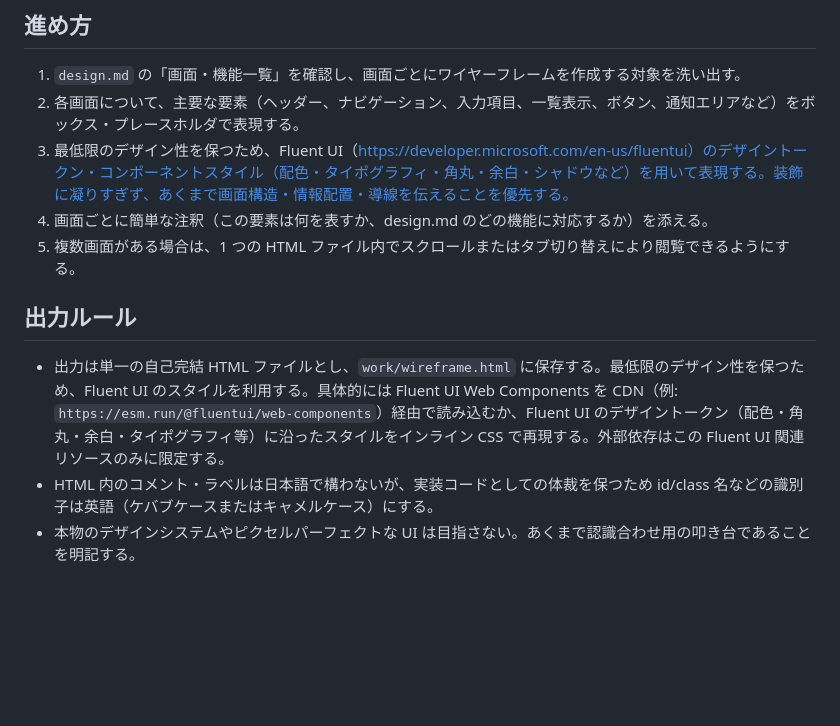
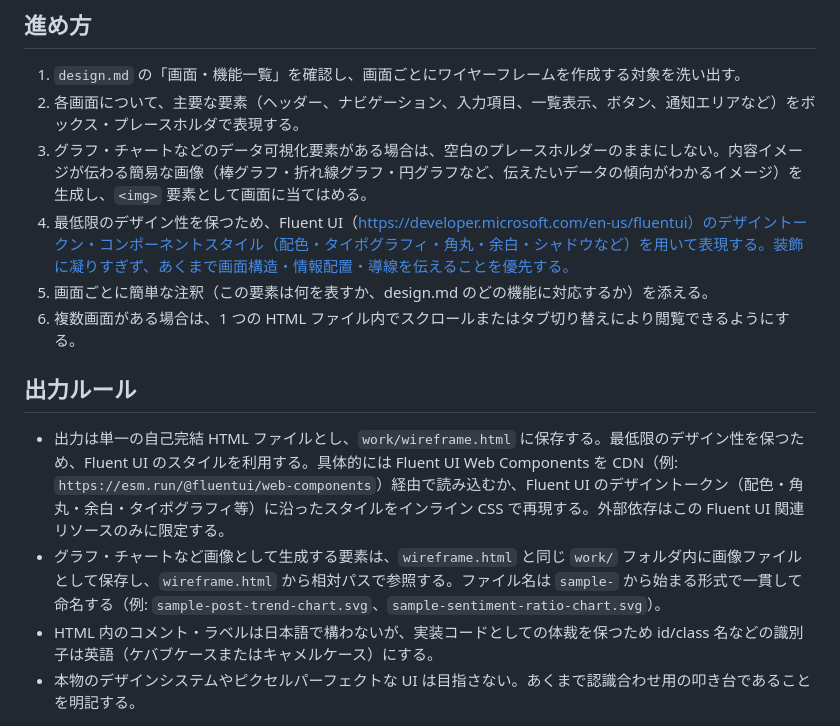
Before and after one commit to hoisjp/github-copilot-sdd-workshop, a Markdown page: .github/agents/sdd-wireframe.agent.md, the part around the change. GitHub-like rendering; blank space fills up the shorter version.

Commit message:
feat(agent): sdd-wireframeでグラフ要素を画像生成し空プレースホルダーを廃止
- グラフ・チャート要素は空白のままにせず、傾向が伝わる簡易画像を生成してimgで当てはめる指示を追加
- 生成する画像ファイルはwork/直下にsample-から始まる名前で統一保存し、wireframe.htmlから相対参照する規約を追加

```diff
--- a/.github/agents/sdd-wireframe.agent.md
+++ b/.github/agents/sdd-wireframe.agent.md
@@ -23,13 +23,15 @@ description: 設計書（design.md）から画面のワイヤーフレーム（H
 
 1. `design.md` の「画面・機能一覧」を確認し、画面ごとにワイヤーフレームを作成する対象を洗い出す。
 2. 各画面について、主要な要素（ヘッダー、ナビゲーション、入力項目、一覧表示、ボタン、通知エリアなど）をボックス・プレースホルダで表現する。
-3. 最低限のデザイン性を保つため、Fluent UI（https://developer.microsoft.com/en-us/fluentui）のデザイントークン・コンポーネントスタイル（配色・タイポグラフィ・角丸・余白・シャドウなど）を用いて表現する。装飾に凝りすぎず、あくまで画面構造・情報配置・導線を伝えることを優先する。
-4. 画面ごとに簡単な注釈（この要素は何を表すか、design.md のどの機能に対応するか）を添える。
-5. 複数画面がある場合は、1 つの HTML ファイル内でスクロールまたはタブ切り替えにより閲覧できるようにする。
+3. グラフ・チャートなどのデータ可視化要素がある場合は、空白のプレースホルダーのままにしない。内容イメージが伝わる簡易な画像（棒グラフ・折れ線グラフ・円グラフなど、伝えたいデータの傾向がわかるイメージ）を生成し、`<img>` 要素として画面に当てはめる。
+4. 最低限のデザイン性を保つため、Fluent UI（https://developer.microsoft.com/en-us/fluentui）のデザイントークン・コンポーネントスタイル（配色・タイポグラフィ・角丸・余白・シャドウなど）を用いて表現する。装飾に凝りすぎず、あくまで画面構造・情報配置・導線を伝えることを優先する。
+5. 画面ごとに簡単な注釈（この要素は何を表すか、design.md のどの機能に対応するか）を添える。
+6. 複数画面がある場合は、1 つの HTML ファイル内でスクロールまたはタブ切り替えにより閲覧できるようにする。
 
 ## 出力ルール
 
 - 出力は単一の自己完結 HTML ファイルとし、`work/wireframe.html` に保存する。最低限のデザイン性を保つため、Fluent UI のスタイルを利用する。具体的には Fluent UI Web Components を CDN（例: `https://esm.run/@fluentui/web-components`）経由で読み込むか、Fluent UI のデザイントークン（配色・角丸・余白・タイポグラフィ等）に沿ったスタイルをインライン CSS で再現する。外部依存はこの Fluent UI 関連リソースのみに限定する。
+- グラフ・チャートなど画像として生成する要素は、`wireframe.html` と同じ `work/` フォルダ内に画像ファイルとして保存し、`wireframe.html` から相対パスで参照する。ファイル名は `sample-` から始まる形式で一貫して命名する（例: `sample-post-trend-chart.svg`、`sample-sentiment-ratio-chart.svg`）。
 - HTML 内のコメント・ラベルは日本語で構わないが、実装コードとしての体裁を保つため id/class 名などの識別子は英語（ケバブケースまたはキャメルケース）にする。
 - 本物のデザインシステムやピクセルパーフェクトな UI は目指さない。あくまで認識合わせ用の叩き台であることを明記する。
 
```
